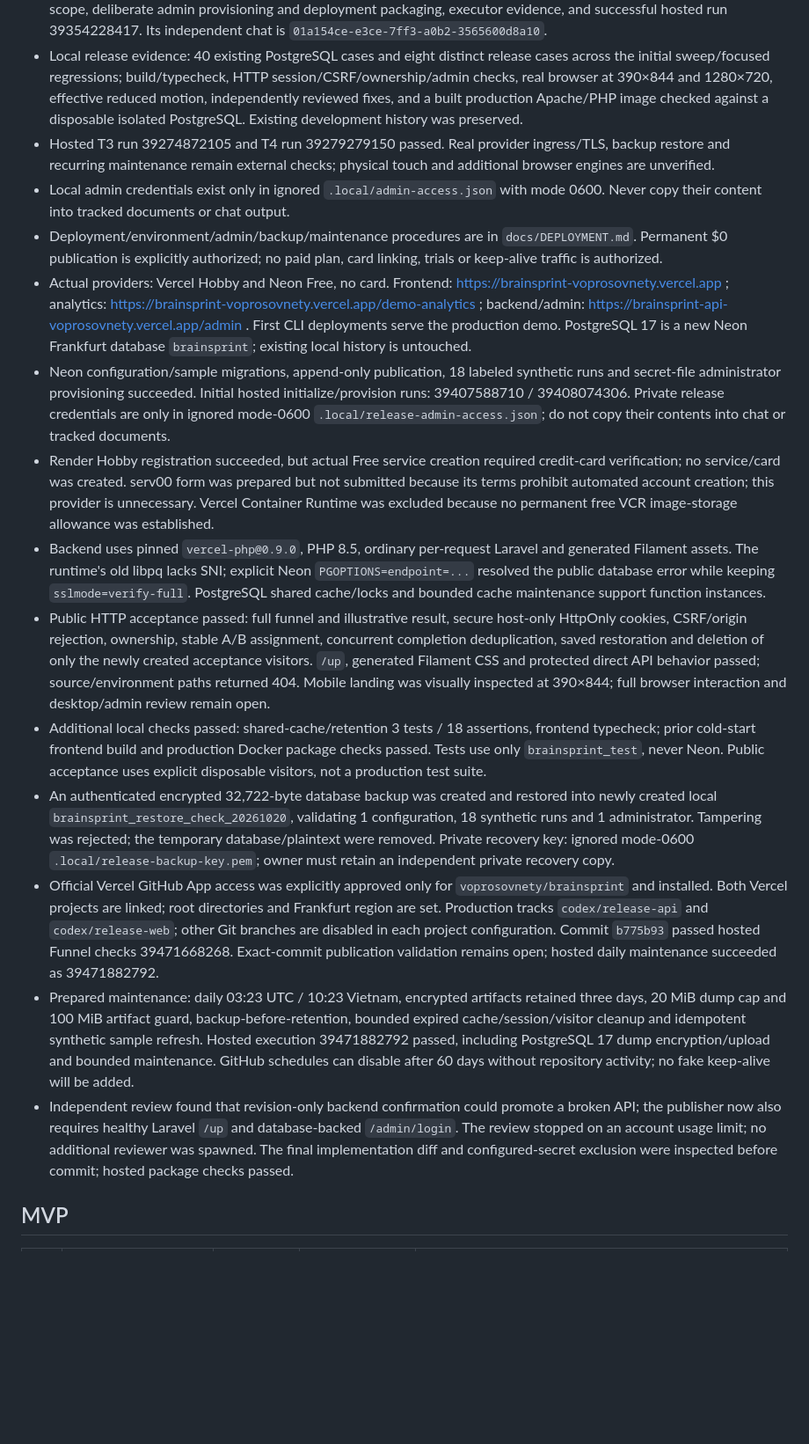
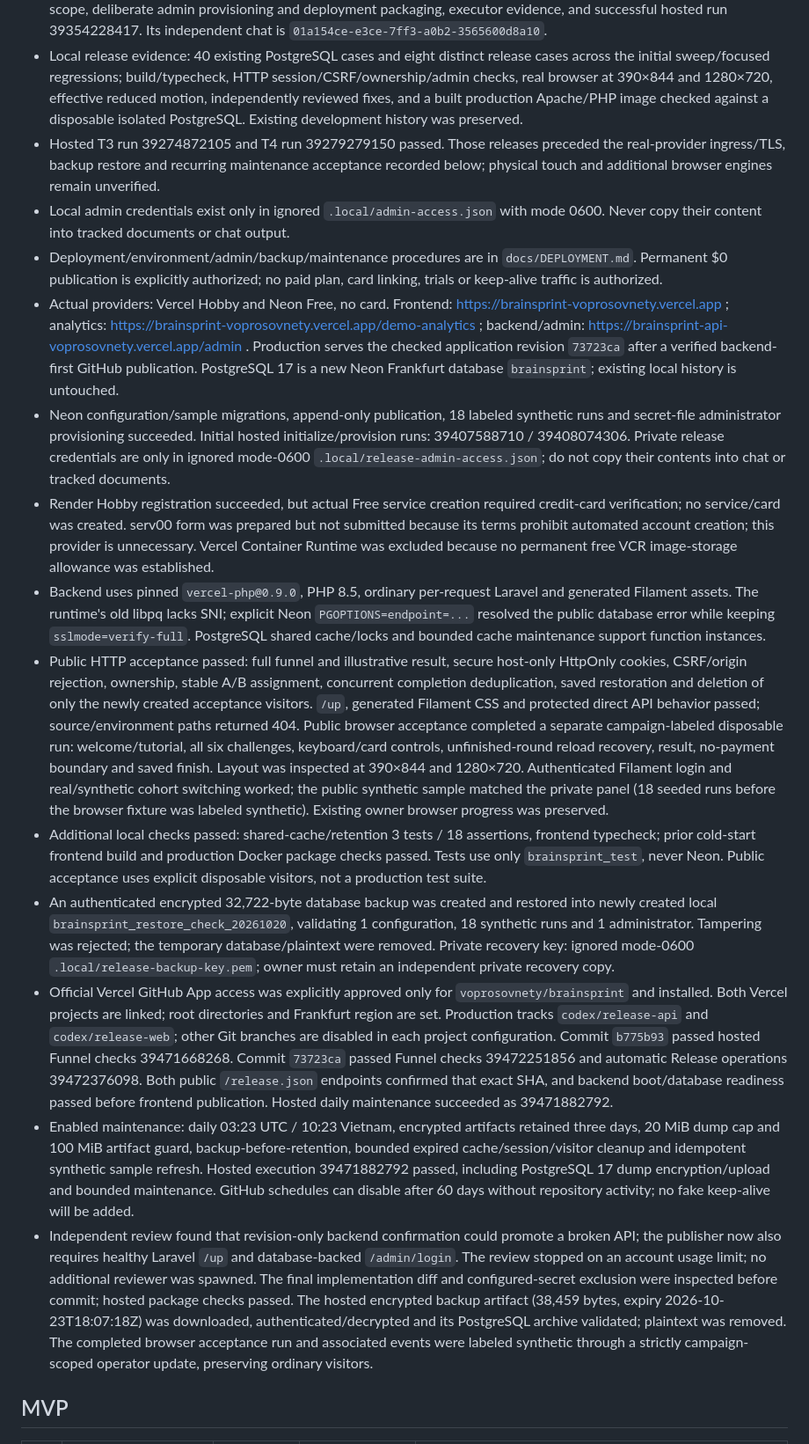
Before and after one commit to voprosovnety/brainsprint, a Markdown page: docs/IMPLEMENTATION_PLAN.md, the part around one of its changes. Shown at 88% size. Drawn GitHub-style; blank space fills up the shorter version.

```diff
--- a/docs/IMPLEMENTATION_PLAN.md
+++ b/docs/IMPLEMENTATION_PLAN.md
@@ -8,19 +8,19 @@ Approved scope: `ARCHITECTURE.md`. The coordinating chat owns this file; executo
 - Source: https://github.com/voprosovnety/brainsprint. GitHub API reports `private=false` on 2026-10-20; this deployment task has not changed repository visibility. Local web: http://127.0.0.1:3000; demo: /demo-analytics; admin: http://127.0.0.1:8008/admin; PostgreSQL loopback: 55432. Check service state and README startup instructions before use.
 - Release candidate `7361261` is accepted after local coordinator inspection of ownership/lifecycle transactions, retention scope, deliberate admin provisioning and deployment packaging, executor evidence, and successful hosted run 39354228417. Its independent chat is `01a154ce-e3ce-7ff3-a0b2-3565600d8a10`.
 - Local release evidence: 40 existing PostgreSQL cases and eight distinct release cases across the initial sweep/focused regressions; build/typecheck, HTTP session/CSRF/ownership/admin checks, real browser at 390×844 and 1280×720, effective reduced motion, independently reviewed fixes, and a built production Apache/PHP image checked against a disposable isolated PostgreSQL. Existing development history was preserved.
-- Hosted T3 run 39274872105 and T4 run 39279279150 passed. Real provider ingress/TLS, backup restore and recurring maintenance remain external checks; physical touch and additional browser engines are unverified.
+- Hosted T3 run 39274872105 and T4 run 39279279150 passed. Those releases preceded the real-provider ingress/TLS, backup restore and recurring maintenance acceptance recorded below; physical touch and additional browser engines remain unverified.
 - Local admin credentials exist only in ignored `.local/admin-access.json` with mode 0600. Never copy their content into tracked documents or chat output.
 - Deployment/environment/admin/backup/maintenance procedures are in `docs/DEPLOYMENT.md`. Permanent $0 publication is explicitly authorized; no paid plan, card linking, trials or keep-alive traffic is authorized.
-- Actual providers: Vercel Hobby and Neon Free, no card. Frontend: https://brainsprint-voprosovnety.vercel.app ; analytics: https://brainsprint-voprosovnety.vercel.app/demo-analytics ; backend/admin: https://brainsprint-api-voprosovnety.vercel.app/admin . First CLI deployments serve the production demo. PostgreSQL 17 is a new Neon Frankfurt database `brainsprint`; existing local history is untouched.
+- Actual providers: Vercel Hobby and Neon Free, no card. Frontend: https://brainsprint-voprosovnety.vercel.app ; analytics: https://brainsprint-voprosovnety.vercel.app/demo-analytics ; backend/admin: https://brainsprint-api-voprosovnety.vercel.app/admin . Production serves the checked application revision `73723ca` after a verified backend-first GitHub publication. PostgreSQL 17 is a new Neon Frankfurt database `brainsprint`; existing local history is untouched.
 - Neon configuration/sample migrations, append-only publication, 18 labeled synthetic runs and secret-file administrator provisioning succeeded. Initial hosted initialize/provision runs: 39407588710 / 39408074306. Private release credentials are only in ignored mode-0600 `.local/release-admin-access.json`; do not copy their contents into chat or tracked documents.
 - Render Hobby registration succeeded, but actual Free service creation required credit-card verification; no service/card was created. serv00 form was prepared but not submitted because its terms prohibit automated account creation; this provider is unnecessary. Vercel Container Runtime was excluded because no permanent free VCR image-storage allowance was established.
 - Backend uses pinned `vercel-php@0.9.0`, PHP 8.5, ordinary per-request Laravel and generated Filament assets. The runtime's old libpq lacks SNI; explicit Neon `PGOPTIONS=endpoint=...` resolved the public database error while keeping `sslmode=verify-full`. PostgreSQL shared cache/locks and bounded cache maintenance support function instances.
-- Public HTTP acceptance passed: full funnel and illustrative result, secure host-only HttpOnly cookies, CSRF/origin rejection, ownership, stable A/B assignment, concurrent completion deduplication, saved restoration and deletion of only the newly created acceptance visitors. `/up`, generated Filament CSS and protected direct API behavior passed; source/environment paths returned 404. Mobile landing was visually inspected at 390×844; full browser interaction and desktop/admin review remain open.
+- Public HTTP acceptance passed: full funnel and illustrative result, secure host-only HttpOnly cookies, CSRF/origin rejection, ownership, stable A/B assignment, concurrent completion deduplication, saved restoration and deletion of only the newly created acceptance visitors. `/up`, generated Filament CSS and protected direct API behavior passed; source/environment paths returned 404. Public browser acceptance completed a separate campaign-labeled disposable run: welcome/tutorial, all six challenges, keyboard/card controls, unfinished-round reload recovery, result, no-payment boundary and saved finish. Layout was inspected at 390×844 and 1280×720. Authenticated Filament login and real/synthetic cohort switching worked; the public synthetic sample matched the private panel (18 seeded runs before the browser fixture was labeled synthetic). Existing owner browser progress was preserved.
 - Additional local checks passed: shared-cache/retention 3 tests / 18 assertions, frontend typecheck; prior cold-start frontend build and production Docker package checks passed. Tests use only `brainsprint_test`, never Neon. Public acceptance uses explicit disposable visitors, not a production test suite.
 - An authenticated encrypted 32,722-byte database backup was created and restored into newly created local `brainsprint_restore_check_20261020`, validating 1 configuration, 18 synthetic runs and 1 administrator. Tampering was rejected; the temporary database/plaintext were removed. Private recovery key: ignored mode-0600 `.local/release-backup-key.pem`; owner must retain an independent private recovery copy.
-- Official Vercel GitHub App access was explicitly approved only for `voprosovnety/brainsprint` and installed. Both Vercel projects are linked; root directories and Frankfurt region are set. Production tracks `codex/release-api` and `codex/release-web`; other Git branches are disabled in each project configuration. Commit `b775b93` passed hosted Funnel checks 39471668268. Exact-commit publication validation remains open; hosted daily maintenance succeeded as 39471882792.
-- Prepared maintenance: daily 03:23 UTC / 10:23 Vietnam, encrypted artifacts retained three days, 20 MiB dump cap and 100 MiB artifact guard, backup-before-retention, bounded expired cache/session/visitor cleanup and idempotent synthetic sample refresh. Hosted execution 39471882792 passed, including PostgreSQL 17 dump encryption/upload and bounded maintenance. GitHub schedules can disable after 60 days without repository activity; no fake keep-alive will be added.
-- Independent review found that revision-only backend confirmation could promote a broken API; the publisher now also requires healthy Laravel `/up` and database-backed `/admin/login`. The review stopped on an account usage limit; no additional reviewer was spawned. The final implementation diff and configured-secret exclusion were inspected before commit; hosted package checks passed.
+- Official Vercel GitHub App access was explicitly approved only for `voprosovnety/brainsprint` and installed. Both Vercel projects are linked; root directories and Frankfurt region are set. Production tracks `codex/release-api` and `codex/release-web`; other Git branches are disabled in each project configuration. Commit `b775b93` passed hosted Funnel checks 39471668268. Commit `73723ca` passed Funnel checks 39472251856 and automatic Release operations 39472376098. Both public `/release.json` endpoints confirmed that exact SHA, and backend boot/database readiness passed before frontend publication. Hosted daily maintenance succeeded as 39471882792.
+- Enabled maintenance: daily 03:23 UTC / 10:23 Vietnam, encrypted artifacts retained three days, 20 MiB dump cap and 100 MiB artifact guard, backup-before-retention, bounded expired cache/session/visitor cleanup and idempotent synthetic sample refresh. Hosted execution 39471882792 passed, including PostgreSQL 17 dump encryption/upload and bounded maintenance. GitHub schedules can disable after 60 days without repository activity; no fake keep-alive will be added.
+- Independent review found that revision-only backend confirmation could promote a broken API; the publisher now also requires healthy Laravel `/up` and database-backed `/admin/login`. The review stopped on an account usage limit; no additional reviewer was spawned. The final implementation diff and configured-secret exclusion were inspected before commit; hosted package checks passed. The hosted encrypted backup artifact (38,459 bytes, expiry 2026-10-23T18:07:18Z) was downloaded, authenticated/decrypted and its PostgreSQL archive validated; plaintext was removed. The completed browser acceptance run and associated events were labeled synthetic through a strictly campaign-scoped operator update, preserving ordinary visitors.
 
 ## MVP
 
```
Also changed, not shown: other parts of docs/IMPLEMENTATION_PLAN.md (+2 -2 lines), README.md (+1 -1 lines).
